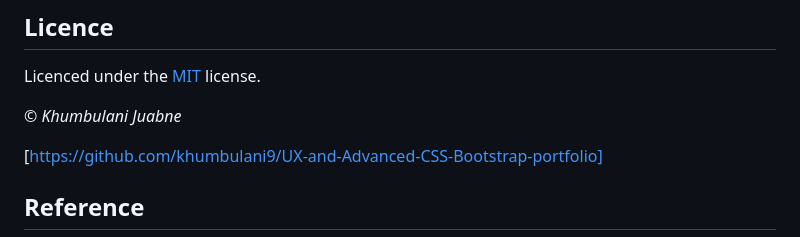
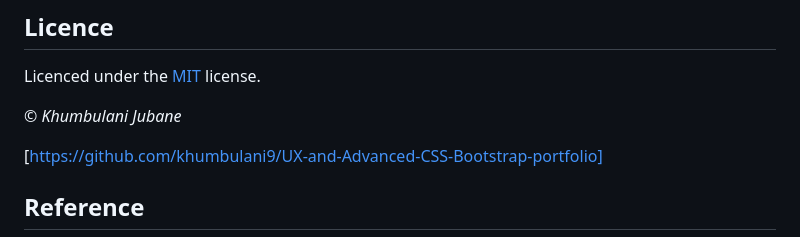
Before and after one commit to khumbulani9/JavaScript-Fundamentals-Console-Finances, a Markdown page: README.md, the part around the change. Rendered like a GitHub page.

```diff
--- a/README.md
+++ b/README.md
@@ -75,7 +75,7 @@ Use the horizantal resize arrow to expand the console area as needed. Screenshot
 
 Licenced under the [MIT](/LICENSE) license.
 
-*© Khumbulani Juabne*
+*© Khumbulani Jubane*
 
 
 [https://github.com/khumbulani9/UX-and-Advanced-CSS-Bootstrap-portfolio]
```
